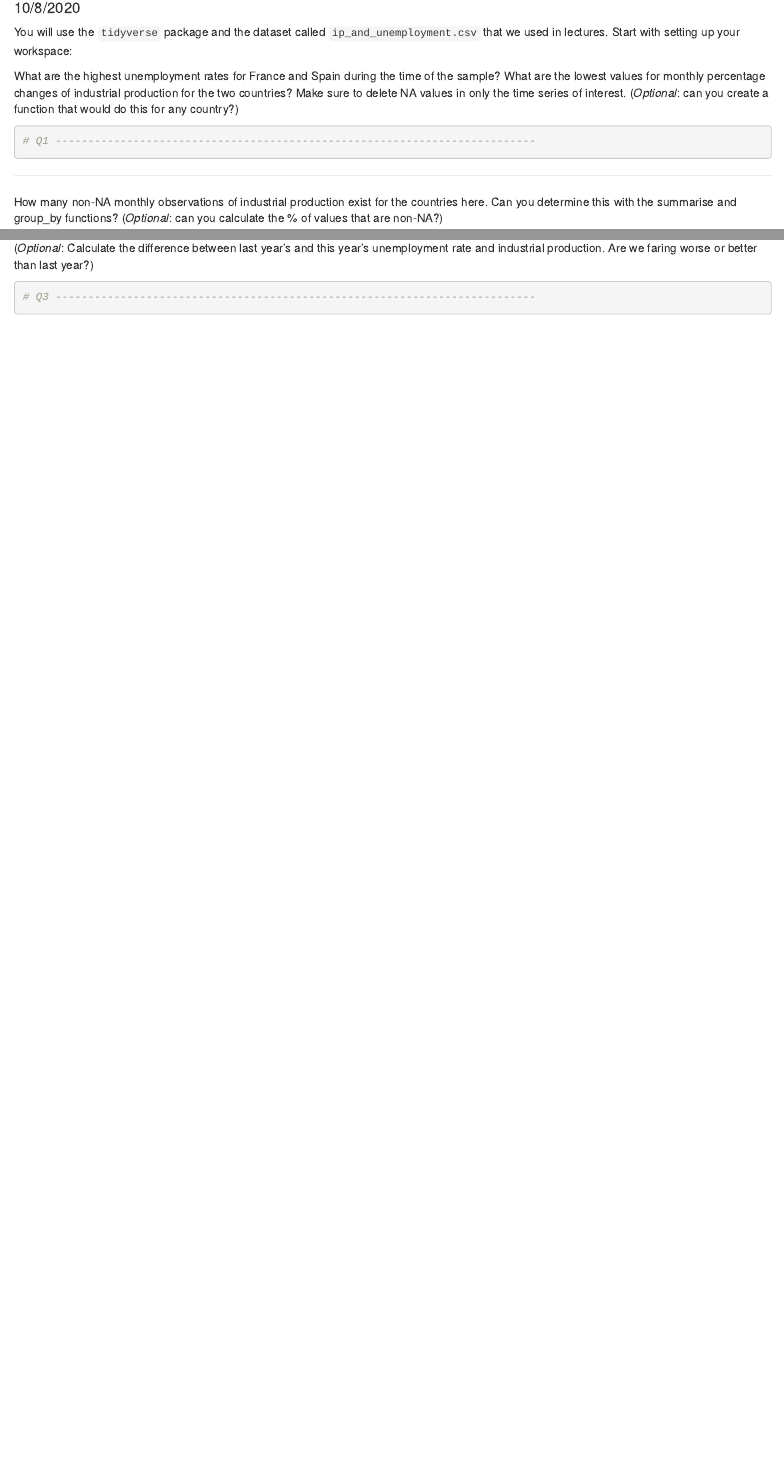
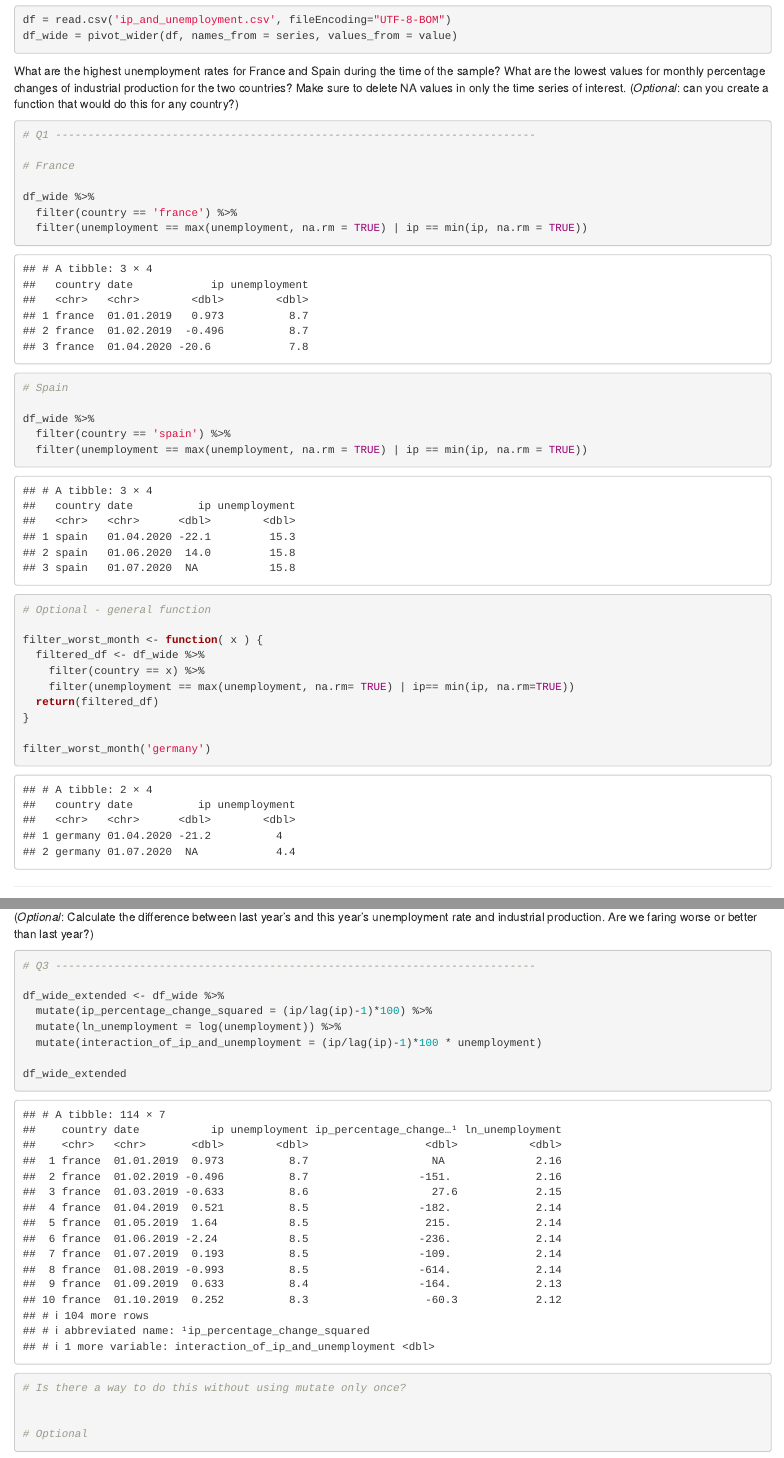
Before and after one commit to lse-my472/lse-my472.github.io, an R Markdown document (week02/03-seminar-exercise.Rmd): the page in a window 1100 px wide, from 100 px down before the commit and from 440 px down after it, and a second part further down, joined at a grey line. Rendered offline with R 4.5, knitr and Pandoc, with nearby package versions.

Commit message:
Seminar work

````diff
--- a/week02/03-seminar-exercise.Rmd
+++ b/week02/03-seminar-exercise.Rmd
@@ -8,8 +8,9 @@ output: html_document
 You will use the `tidyverse` package and the dataset called `ip_and_unemployment.csv` that we used in lectures. Start with setting up your workspace:
 
 ```{r setup}
-
-
+library(tidyverse)
+df = read.csv('ip_and_unemployment.csv', fileEncoding="UTF-8-BOM")
+df_wide = pivot_wider(df, names_from = series, values_from = value)
 ```
 
 What are the highest unemployment rates for France and Spain during the time of the sample?  What are the lowest values for monthly percentage changes of industrial production for the two countries? Make sure to delete NA values in only the time series of interest. (_Optional_: can you create a function that would do this for any country?)
@@ -17,5 +18,27 @@ What are the highest unemployment rates for France and Spain during the time of
 ```{r q1}
 # Q1 --------------------------------------------------------------------------
 
+# France
 
+df_wide %>%
+  filter(country == 'france') %>%
+  filter(unemployment == max(unemployment, na.rm = TRUE) | ip == min(ip, na.rm = TRUE))
+
+# Spain
+
+df_wide %>%
+  filter(country == 'spain') %>%
+  filter(unemployment == max(unemployment, na.rm = TRUE) | ip == min(ip, na.rm = TRUE))
+
+
+# Optional - general function
+
+filter_worst_month <- function( x ) {
+  filtered_df <- df_wide %>%
+    filter(country == x) %>%
+    filter(unemployment == max(unemployment, na.rm= TRUE) | ip== min(ip, na.rm=TRUE))
+  return(filtered_df)
+}
+
+filter_worst_month('germany')
 ```
@@ -43,5 +90,21 @@ In data science and machine learning, it can sometimes increase the predictive p
 ```{r q3}
 # Q3 --------------------------------------------------------------------------
 
+df_wide_extended <- df_wide %>%
+  mutate(ip_percentage_change_squared = (ip/lag(ip)-1)*100) %>%
+  mutate(ln_unemployment = log(unemployment)) %>%
+  mutate(interaction_of_ip_and_unemployment = (ip/lag(ip)-1)*100 * unemployment)
+
+df_wide_extended
+# Is there a way to do this without using mutate only once?
+
+
+# Optional
+
+
+
+
+
+
 
 ```
````
Also changed, not shown: week02/03-seminar-exercise.Rmd (26 more changed lines).
